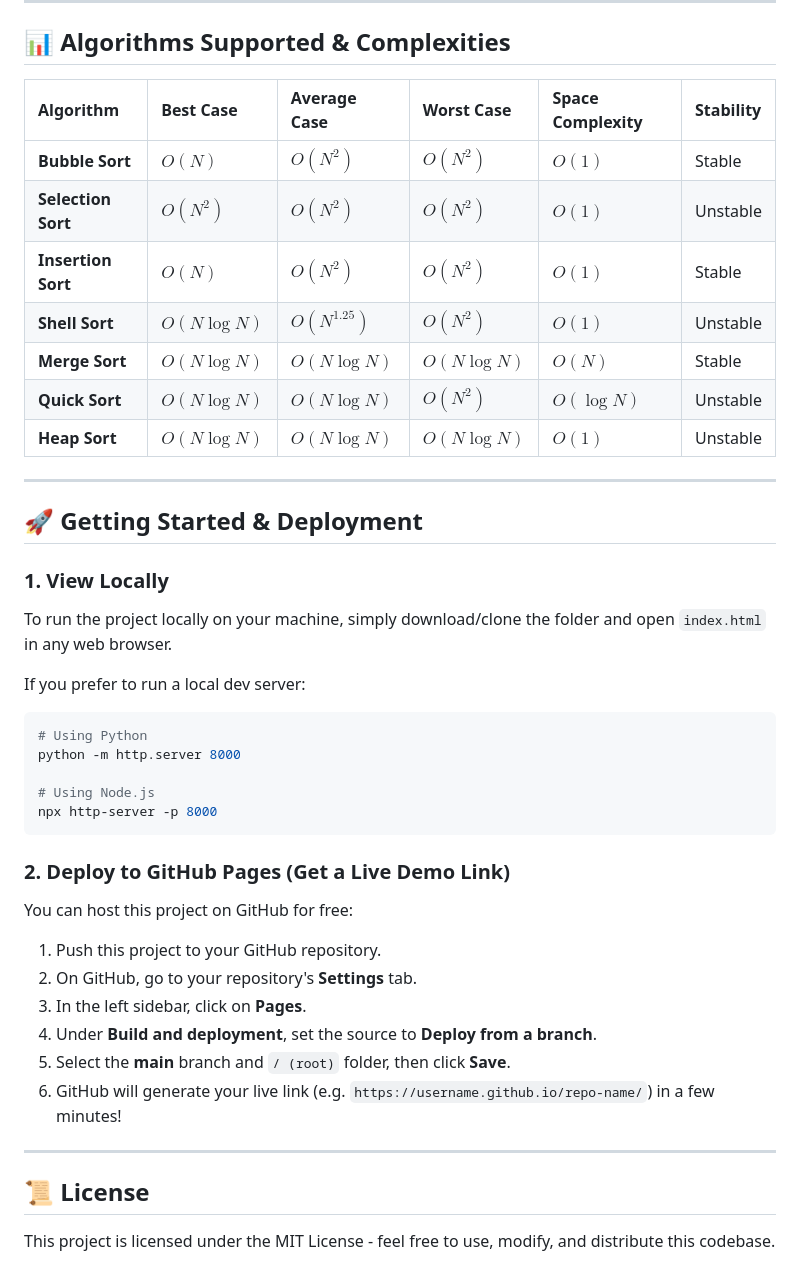
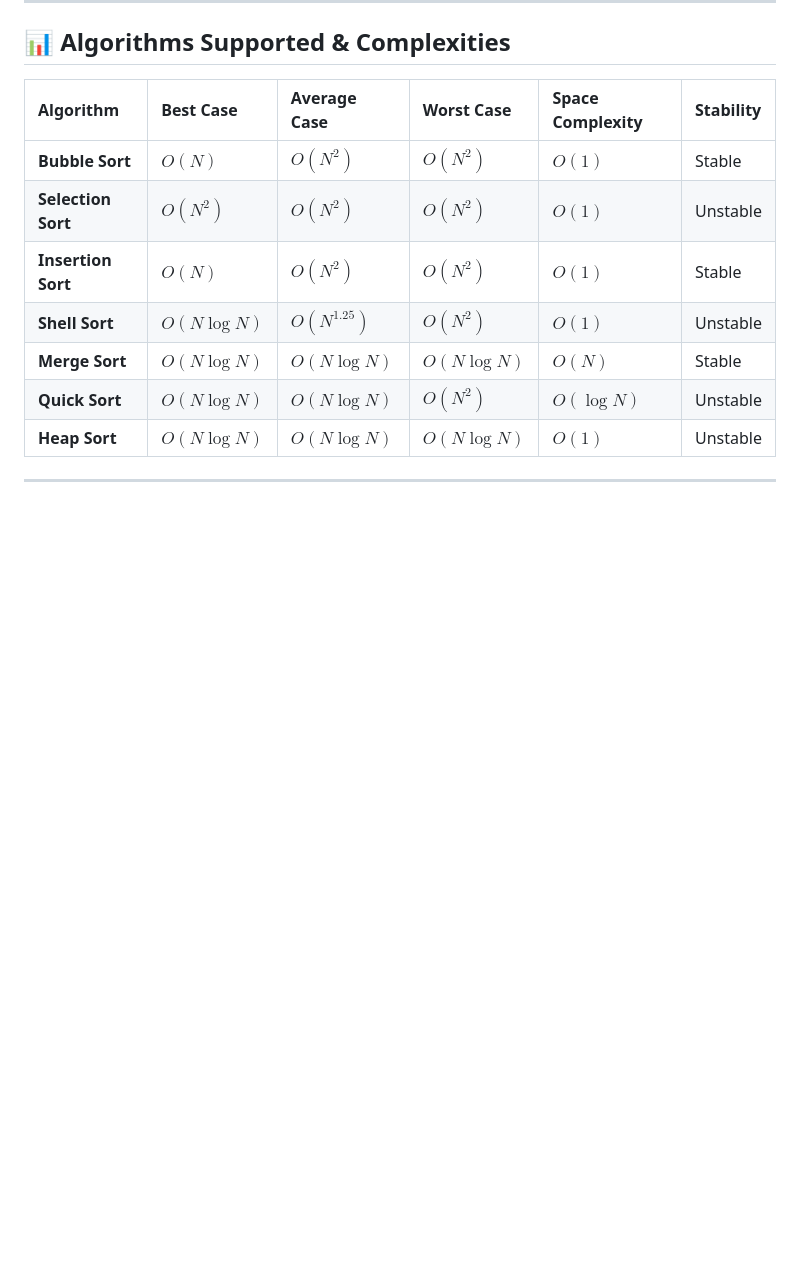
Before and after one commit to heavenrisers/SortVerse, a Markdown page: README.md, the part around one of its changes. Drawn GitHub-style; blank space fills up the shorter version.

````diff
--- a/README.md
+++ b/README.md
@@ -79,31 +78,3 @@ sorting-visualizer/
 | **Heap Sort** | $O(N \log N)$ | $O(N \log N)$ | $O(N \log N)$ | $O(1)$ | Unstable |
 
 ---
-
-## 🚀 Getting Started & Deployment
-
-### 1. View Locally
-To run the project locally on your machine, simply download/clone the folder and open `index.html` in any web browser.
-
-If you prefer to run a local dev server:
-```bash
-# Using Python
-python -m http.server 8000
-
-# Using Node.js
-npx http-server -p 8000
-```
-
-### 2. Deploy to GitHub Pages (Get a Live Demo Link)
-You can host this project on GitHub for free:
-1. Push this project to your GitHub repository.
-2. On GitHub, go to your repository's **Settings** tab.
-3. In the left sidebar, click on **Pages**.
-4. Under **Build and deployment**, set the source to **Deploy from a branch**.
-5. Select the **main** branch and `/ (root)` folder, then click **Save**.
-6. GitHub will generate your live link (e.g. `https://username.github.io/repo-name/`) in a few minutes!
-
----
-
-## 📜 License
-This project is licensed under the MIT License - feel free to use, modify, and distribute this codebase.
````
Also changed, not shown: other parts of README.md (+1 -2 lines).
